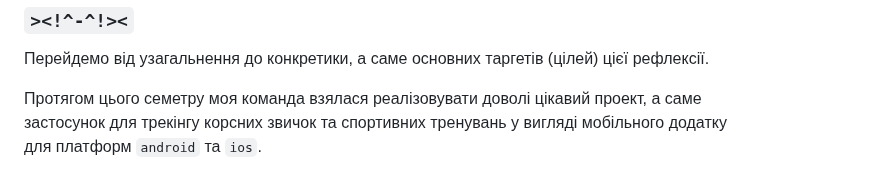
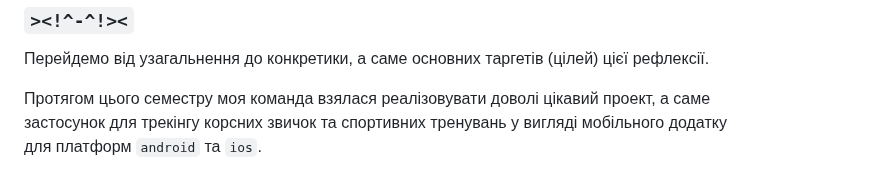
Before and after one commit to ukma-cs-ssdm-2025/team-badhabits, a Markdown page: Labs/reflection_daryna_savarina.md, the part around the change. Drawn GitHub-style.

Commit message:
Update Labs/reflection_daryna_savarina.md
Co-authored-by: Copilot <175728472+Copilot@users.noreply.github.com>

```diff
--- a/Labs/reflection_daryna_savarina.md
+++ b/Labs/reflection_daryna_savarina.md
@@ -40,7 +40,7 @@
 
  Перейдемо від узагальнення до конкретики, а саме основних таргетів (цілей) цієї рефлексії.
 
- Протягом цього семетру моя команда взялася реалізовувати доволі цікавий проект, а саме<br>
+ Протягом цього семестру моя команда взялася реалізовувати доволі цікавий проект, а саме<br>
  застосунок для трекінгу корсних звичок та спортивних тренувань у вигляді мобільного додатку<br>
  для платформ `android` та `ios`.<br>
 
```
